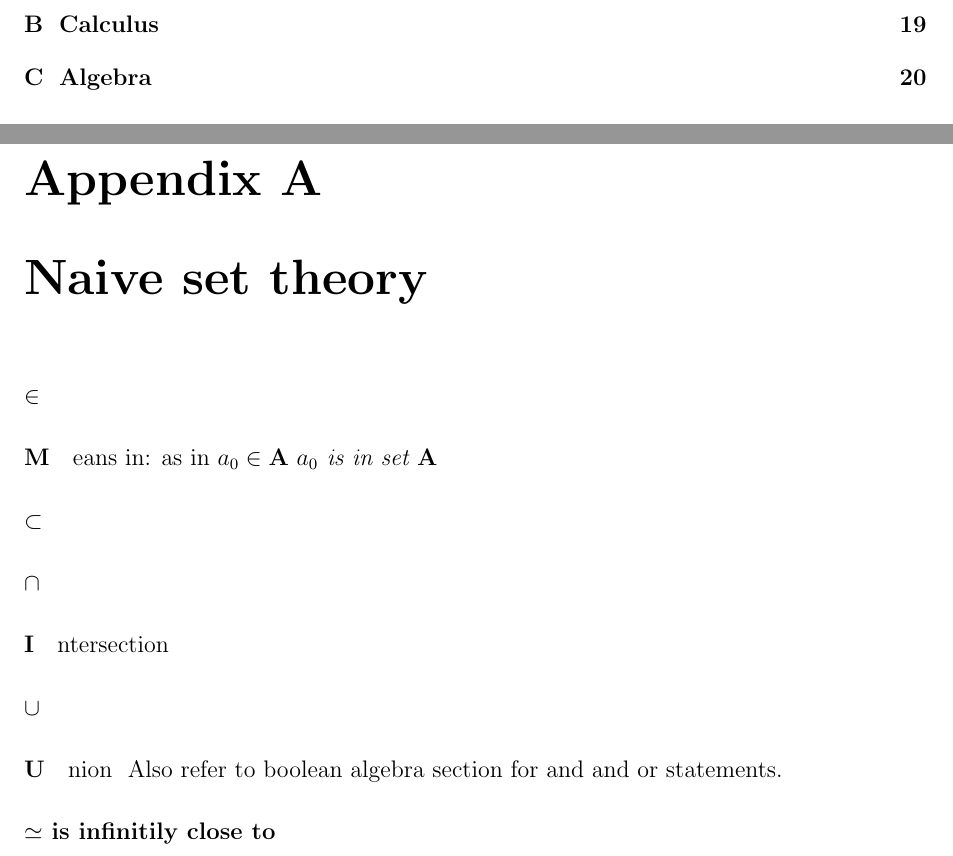
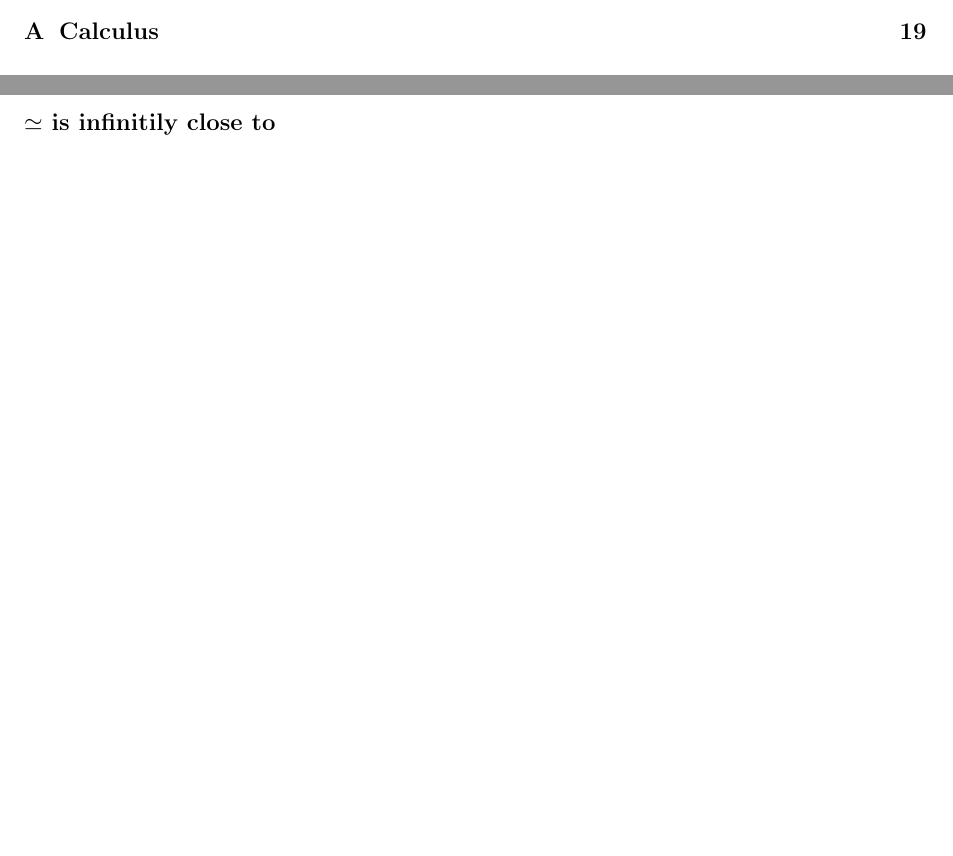
Before and after one commit to Jezri/dependency_linked_maths-and-other-knowledege-eventaully-, a LaTeX book (calculus.tex): two parts of pages 4 and 19 of 21 before the commit and two parts of pages 3 and 19 of 20 after it, joined at a grey line, cut so that both start at the same text, the shorter picture padded with empty space. Compiled offline with pdfLaTeX.

Commit message:
Update calculus.tex

```diff
--- a/calculus.tex
+++ b/calculus.tex
@@ -348,21 +348,5 @@ By the definition of the differentiate of a function
 
 \appendix
 \part{Notation}
-% Find a more suitable dictionary like format
-\chapter{Naive set theory}
-\paragraph{\(\in\)}
-\begin{paragraph}
-Means in: as in \(a_0 \in \mathbf{A}\) \textit{\(a_0\) is in set \(\mathbf{A}\)}
-\end{paragraph}
-\paragraph {\(\subset\)}
-\paragraph{\(\cap\)}
-\begin{paragraph}
-Intersection
-\end{paragraph}
-\paragraph{\(\cup\)}
-\begin{paragraph}
-Union
-\end{paragraph}
-Also refer to boolean algebra section for and and or statements.
 \paragraph{\(\simeq\) is infinitily close to }
 \chapter{Calculus}
```
Also changed, not shown: calculus.tex (4 more changed lines).
